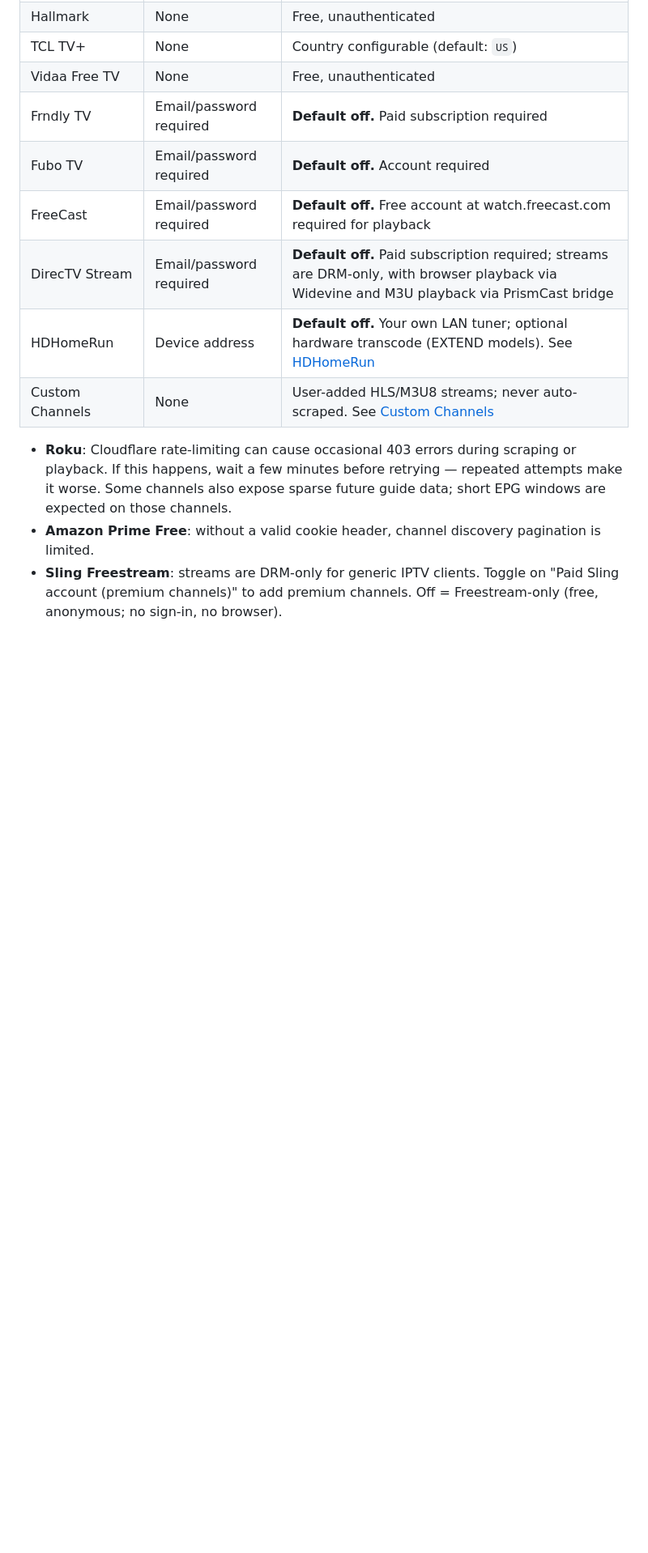
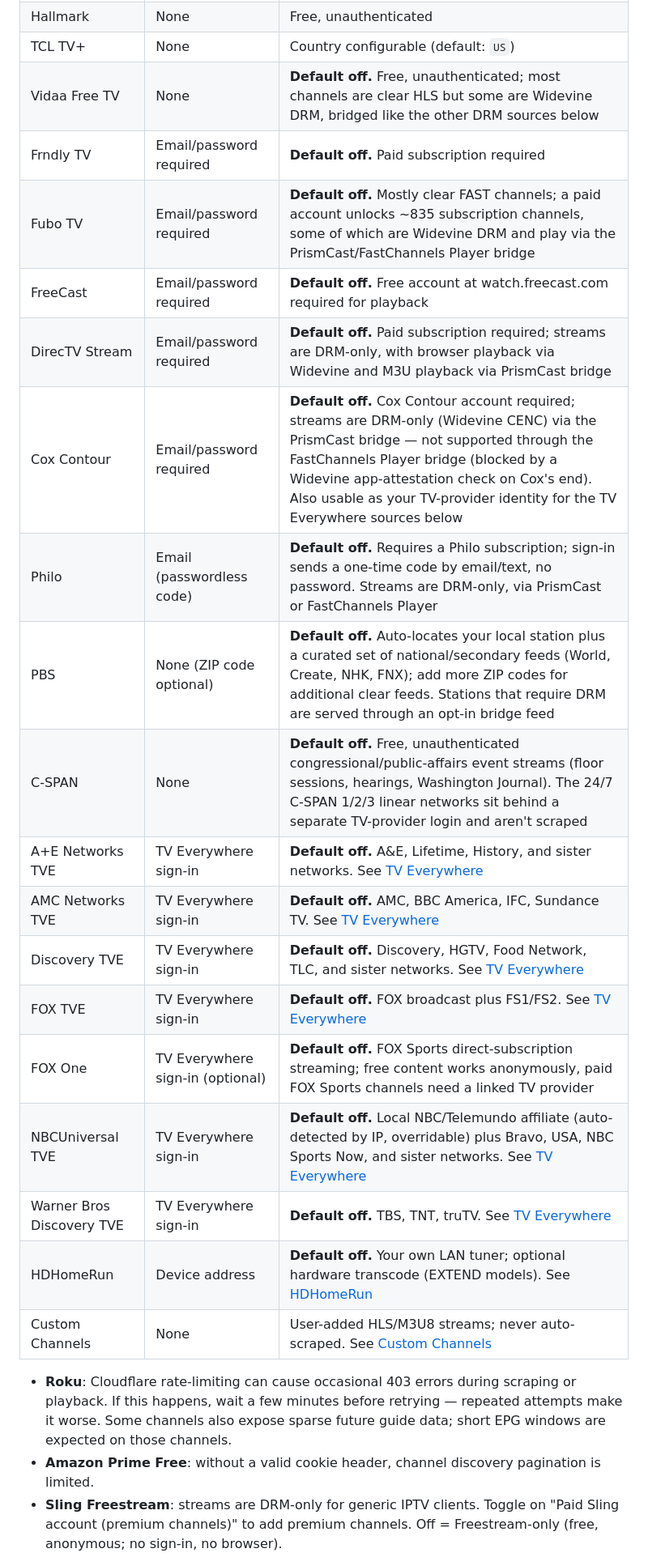
Before and after one commit to kineticman/FastChannels, a Markdown page: README.md, the part around one of its changes. Shown at 81% size. GitHub-like rendering; blank space fills up the shorter version.

```diff
--- a/README.md
+++ b/README.md
@@ -277,11 +281,22 @@ Disabling a source deletes all its channels from the DB. Re-enabling and running
 | Bally Sports Live | None | Free, unauthenticated |
 | Hallmark | None | Free, unauthenticated |
 | TCL TV+ | None | Country configurable (default: `US`) |
-| Vidaa Free TV | None | Free, unauthenticated |
+| Vidaa Free TV | None | **Default off.** Free, unauthenticated; most channels are clear HLS but some are Widevine DRM, bridged like the other DRM sources below |
 | Frndly TV | Email/password required | **Default off.** Paid subscription required |
-| Fubo TV | Email/password required | **Default off.** Account required |
+| Fubo TV | Email/password required | **Default off.** Mostly clear FAST channels; a paid account unlocks ~835 subscription channels, some of which are Widevine DRM and play via the PrismCast/FastChannels Player bridge |
 | FreeCast | Email/password required | **Default off.** Free account at watch.freecast.com required for playback |
 | DirecTV Stream | Email/password required | **Default off.** Paid subscription required; streams are DRM-only, with browser playback via Widevine and M3U playback via PrismCast bridge |
+| Cox Contour | Email/password required | **Default off.** Cox Contour account required; streams are DRM-only (Widevine CENC) via the PrismCast bridge — not supported through the FastChannels Player bridge (blocked by a Widevine app-attestation check on Cox's end). Also usable as your TV-provider identity for the TV Everywhere sources below |
+| Philo | Email (passwordless code) | **Default off.** Requires a Philo subscription; sign-in sends a one-time code by email/text, no password. Streams are DRM-only, via PrismCast or FastChannels Player |
+| PBS | None (ZIP code optional) | **Default off.** Auto-locates your local station plus a curated set of national/secondary feeds (World, Create, NHK, FNX); add more ZIP codes for additional clear feeds. Stations that require DRM are served through an opt-in bridge feed |
+| C-SPAN | None | **Default off.** Free, unauthenticated congressional/public-affairs event streams (floor sessions, hearings, Washington Journal). The 24/7 C-SPAN 1/2/3 linear networks sit behind a separate TV-provider login and aren't scraped |
+| A+E Networks TVE | TV Everywhere sign-in | **Default off.** A&E, Lifetime, History, and sister networks. See [TV Everywhere](#tv-everywhere-tve-sources) |
+| AMC Networks TVE | TV Everywhere sign-in | **Default off.** AMC, BBC America, IFC, Sundance TV. See [TV Everywhere](#tv-everywhere-tve-sources) |
+| Discovery TVE | TV Everywhere sign-in | **Default off.** Discovery, HGTV, Food Network, TLC, and sister networks. See [TV Everywhere](#tv-everywhere-tve-sources) |
+| FOX TVE | TV Everywhere sign-in | **Default off.** FOX broadcast plus FS1/FS2. See [TV Everywhere](#tv-everywhere-tve-sources) |
+| FOX One | TV Everywhere sign-in (optional) | **Default off.** FOX Sports direct-subscription streaming; free content works anonymously, paid FOX Sports channels need a linked TV provider |
+| NBCUniversal TVE | TV Everywhere sign-in | **Default off.** Local NBC/Telemundo affiliate (auto-detected by IP, overridable) plus Bravo, USA, NBC Sports Now, and sister networks. See [TV Everywhere](#tv-everywhere-tve-sources) |
+| Warner Bros Discovery TVE | TV Everywhere sign-in | **Default off.** TBS, TNT, truTV. See [TV Everywhere](#tv-everywhere-tve-sources) |
 | HDHomeRun | Device address | **Default off.** Your own LAN tuner; optional hardware transcode (EXTEND models). See [HDHomeRun](#hdhomerun) |
 | Custom Channels | None | User-added HLS/M3U8 streams; never auto-scraped. See [Custom Channels](#custom-channels) |
 
```
Also changed, not shown: other parts of README.md (+18 -8 lines).
